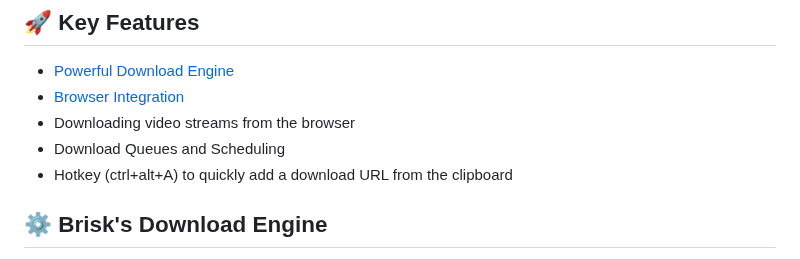
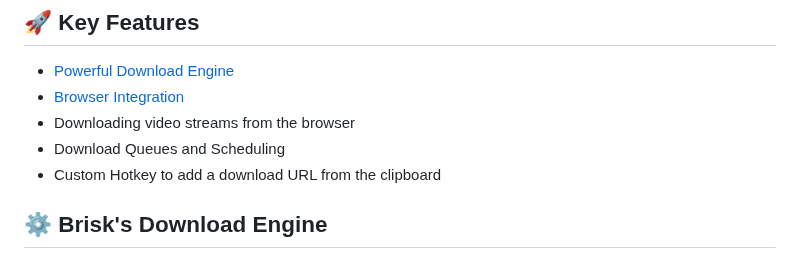
Before and after one commit to AminBhst/brisk, a Markdown page: README.md, the part around the change. Drawn GitHub-style.

```diff
--- a/README.md
+++ b/README.md
@@ -79,7 +79,7 @@ To install the browser extension, please refer to the [brisk-browser-extension r
 - [Browser Integration](#globe_with_meridians-browser-integration)
 - Downloading video streams from the browser
 - Download Queues and Scheduling
-- Hotkey (ctrl+alt+A) to quickly add a download URL from the clipboard
+- Custom Hotkey to add a download URL from the clipboard
 
 ## :gear: Brisk's Download Engine
 Brisk is powered by a custom-built, high-performance engine that delivers the maximum download speed throughout the entire download process. The engine is built entirely from scratch only using Dart's [http](https://github.com/dart-lang/http), without relying on external libraries or download utilities like aria2.
```
